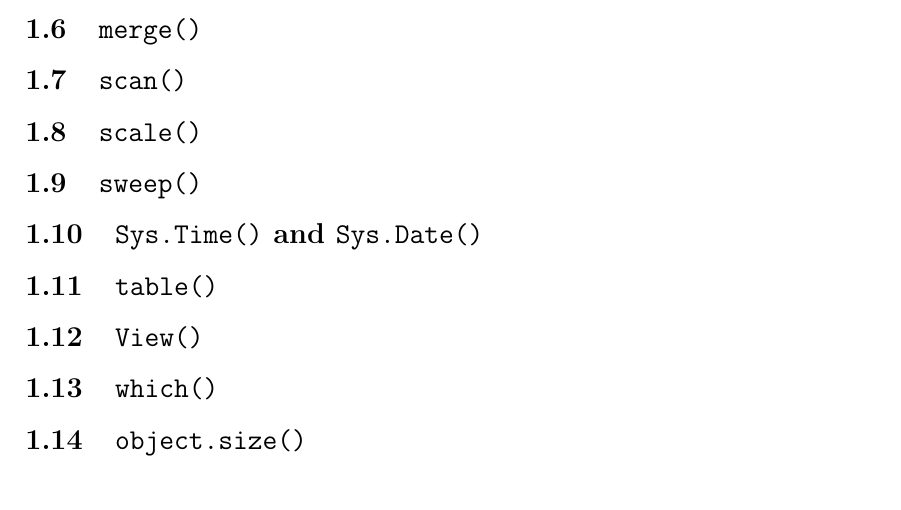
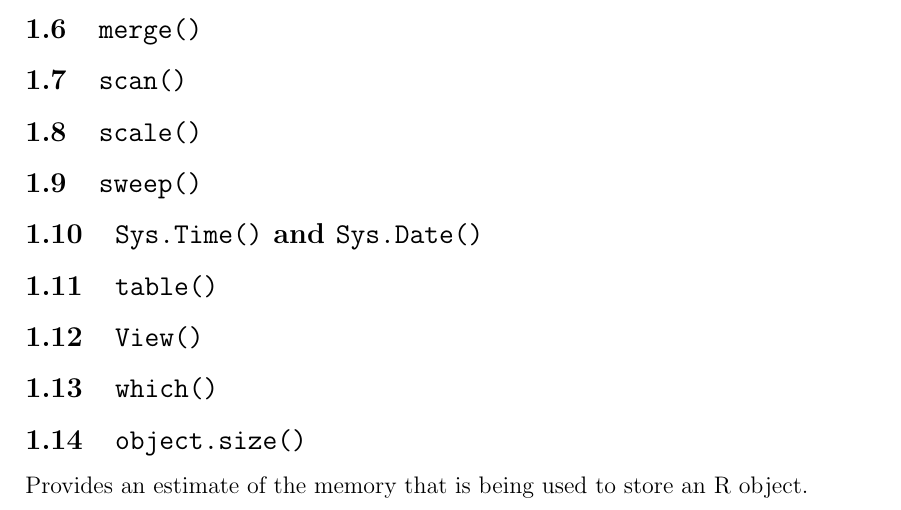
Before and after one commit to DublinR/CodingGraceRWorkshop, a LaTeX document (50Rcommands.tex): part of page 3 of 3, cut so that both start at the same text. Compiled offline with pdfLaTeX.

Commit message:
Update 50Rcommands.tex

```diff
--- a/50Rcommands.tex
+++ b/50Rcommands.tex
@@ -76,6 +76,7 @@ cut(rnorm(100),3,c("Low","Med","High"))
 \subsection{\texttt{which()}}
 
 \subsection{\texttt{object.size()}}
+Provides an estimate of the memory that is being used to store an R object.
 %http://www.inside-r.org/r-doc/utils/object.size
 %--------------------------------------------------%
 \newpage
```
